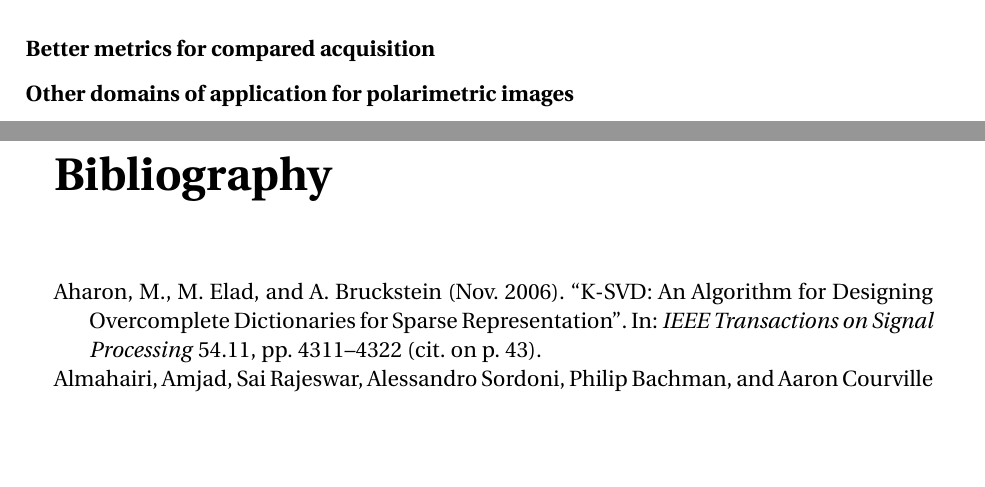
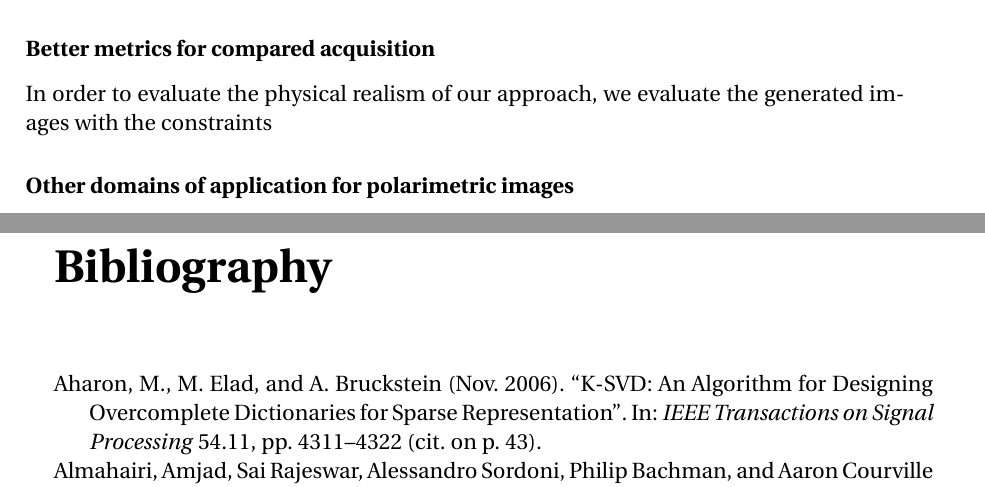
Before and after one commit to cyprienruffino/phd_thesis, a LaTeX thesis (manuscrit.tex, which reads chapters/conclusion.tex): two parts of pages 106 and 107 of 129, joined at a grey line, cut so that both start at the same text, the shorter picture padded with empty space. Compiled offline with pdfLaTeX.

Commit message:
txs auto checkin

```diff
--- a/chapters/conclusion.tex
+++ b/chapters/conclusion.tex
@@ -53,4 +53,6 @@ As opposed to the methods studied in Chapter \ref{chap:chapter2}, our CycleGAN-b
 
 \subsubsection*{Better metrics for compared acquisition}
 
+In order to evaluate the physical realism of our approach, we evaluate the generated images with the constraints
+
 \subsubsection*{Other domains of application for polarimetric images}
```
